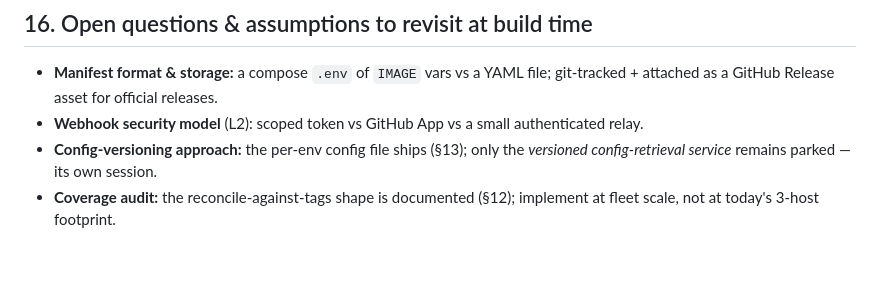
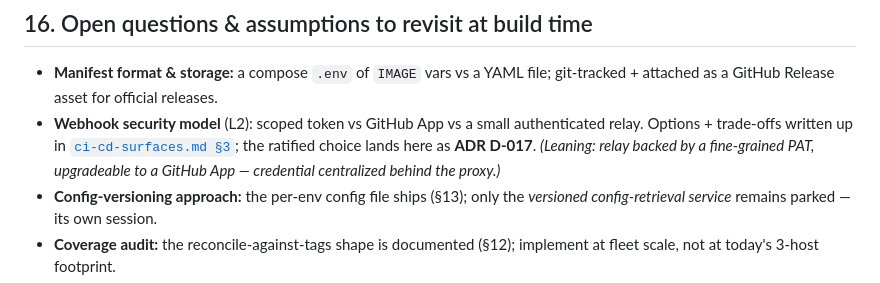
Before and after one commit to DWestbury-PP/Devy-Agentic-DevOps, a Markdown page: docs/deploy-design.md, the part around the change. Rendered like a GitHub page; blank space fills up the shorter version.

```diff
--- a/docs/deploy-design.md
+++ b/docs/deploy-design.md
@@ -284,6 +284,9 @@ changing the deploy flow. Not built for Devy. See the `reference-versioned-confi
 - **Manifest format & storage:** a compose `.env` of `IMAGE` vars vs a YAML file; git-tracked +
   attached as a GitHub Release asset for official releases.
 - **Webhook security model** (L2): scoped token vs GitHub App vs a small authenticated relay.
+  Options + trade-offs written up in [`ci-cd-surfaces.md §3`](ci-cd-surfaces.md#3-authentication--who-may-fire-a-trigger);
+  the ratified choice lands here as **ADR D-017**. *(Leaning: relay backed by a
+  fine-grained PAT, upgradeable to a GitHub App — credential centralized behind the proxy.)*
 - **Config-versioning approach:** the per-env config file ships (§13); only the *versioned
   config-retrieval service* remains parked — its own session.
 - **Coverage audit:** the reconcile-against-tags shape is documented (§12); implement at fleet scale,
```
Also changed, not shown: docs/ci-cd-surfaces.md (added, +185 -0 lines), docs/ci-cd.md (+3 -1 lines).
